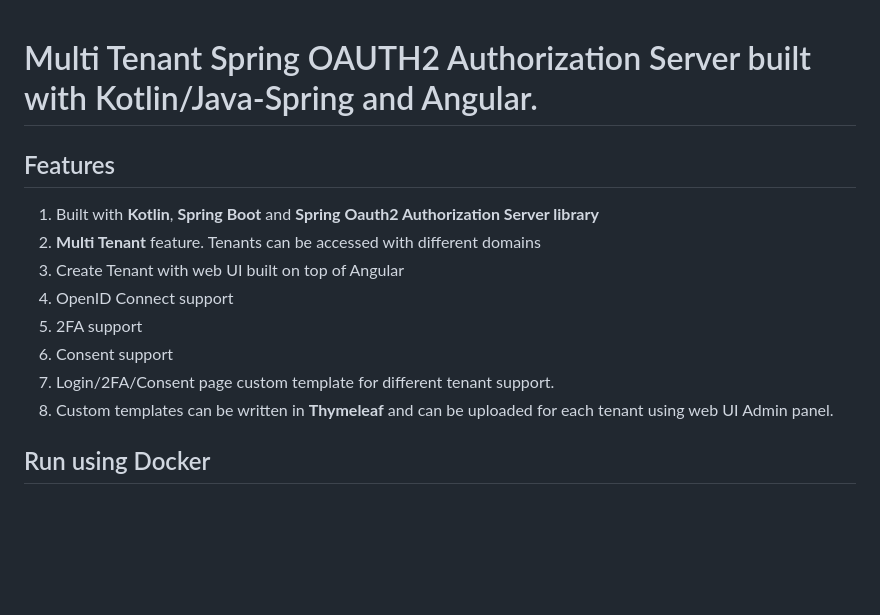
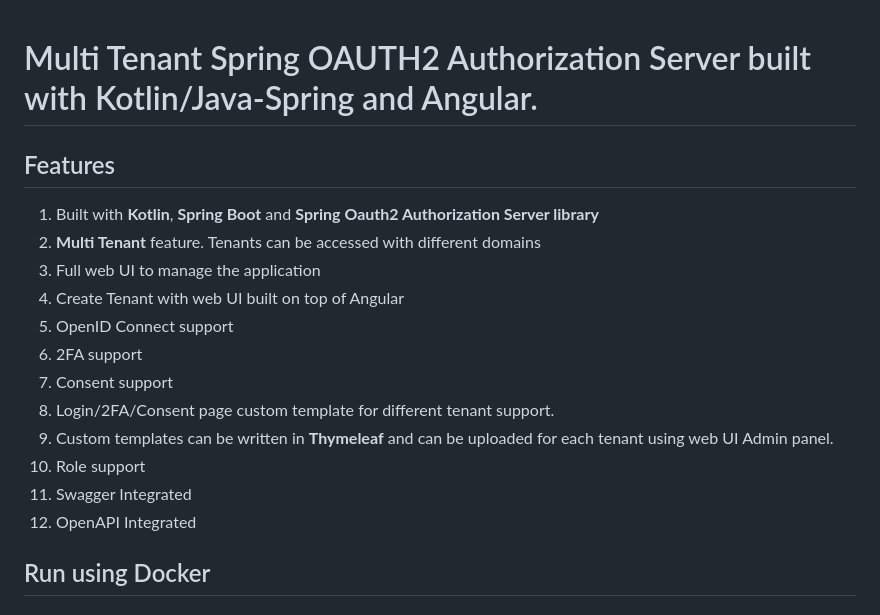
Before and after one commit to bittokazi/spring-boot-oauth2-multi-tenant-authorization-server, a Markdown page: README.md, the part around one of its changes. Drawn GitHub-style; blank space fills up the shorter version.

Commit message:
docs(readme): Updated README.md 📝

```diff
--- a/README.md
+++ b/README.md
@@ -1,3 +1,4 @@
+
 
 # Multi Tenant Spring OAUTH2 Authorization Server built with Kotlin/Java-Spring and Angular.
 
@@ -5,12 +6,16 @@
 
 1. Built with **Kotlin**, **Spring Boot** and **Spring Oauth2 Authorization Server library**
 2. **Multi Tenant** feature. Tenants can be accessed with different domains
-3. Create Tenant with web UI built on top of Angular
-4. OpenID Connect support
-5. 2FA support
-6. Consent support
-7. Login/2FA/Consent page custom template for different tenant support.
-8. Custom templates can be written in **Thymeleaf** and can be uploaded for each tenant using web UI Admin panel.
+3. Full web UI to manage the application
+4. Create Tenant with web UI built on top of Angular
+5. OpenID Connect support
+6. 2FA support
+7. Consent support
+8. Login/2FA/Consent page custom template for different tenant support.
+9. Custom templates can be written in **Thymeleaf** and can be uploaded for each tenant using web UI Admin panel.
+10. Role support
+11. Swagger Integrated
+12. OpenAPI Integrated
 
 ## Run using Docker
 
```
Also changed, not shown: other parts of README.md (+9 -19 lines).
